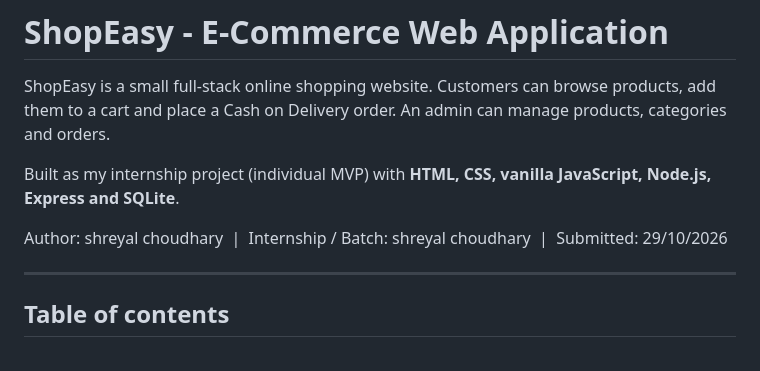
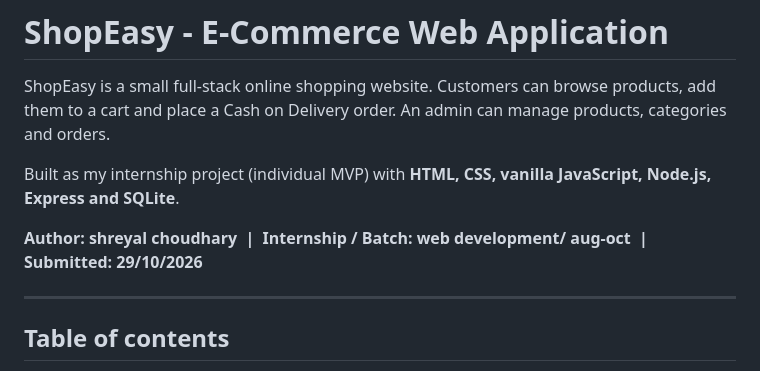
Before and after one commit to shreyal-codes/shopeasy, a Markdown page: README.md, the part around the change. GitHub-like rendering.

```diff
--- a/README.md
+++ b/README.md
@@ -4,9 +4,9 @@ ShopEasy is a small full-stack online shopping website. Customers can browse pro
 
 Built as my internship project (individual MVP) with **HTML, CSS, vanilla JavaScript, Node.js, Express and SQLite**.
 
-Author: shreyal choudhary &nbsp;|&nbsp;
-Internship / Batch: shreyal choudhary &nbsp;|&nbsp;
-Submitted: 29/10/2026
+**Author: shreyal choudhary &nbsp;|&nbsp;**
+**Internship / Batch: web development/ aug-oct &nbsp;|&nbsp;**
+**Submitted: 29/10/2026**
 
 ---
 
```
